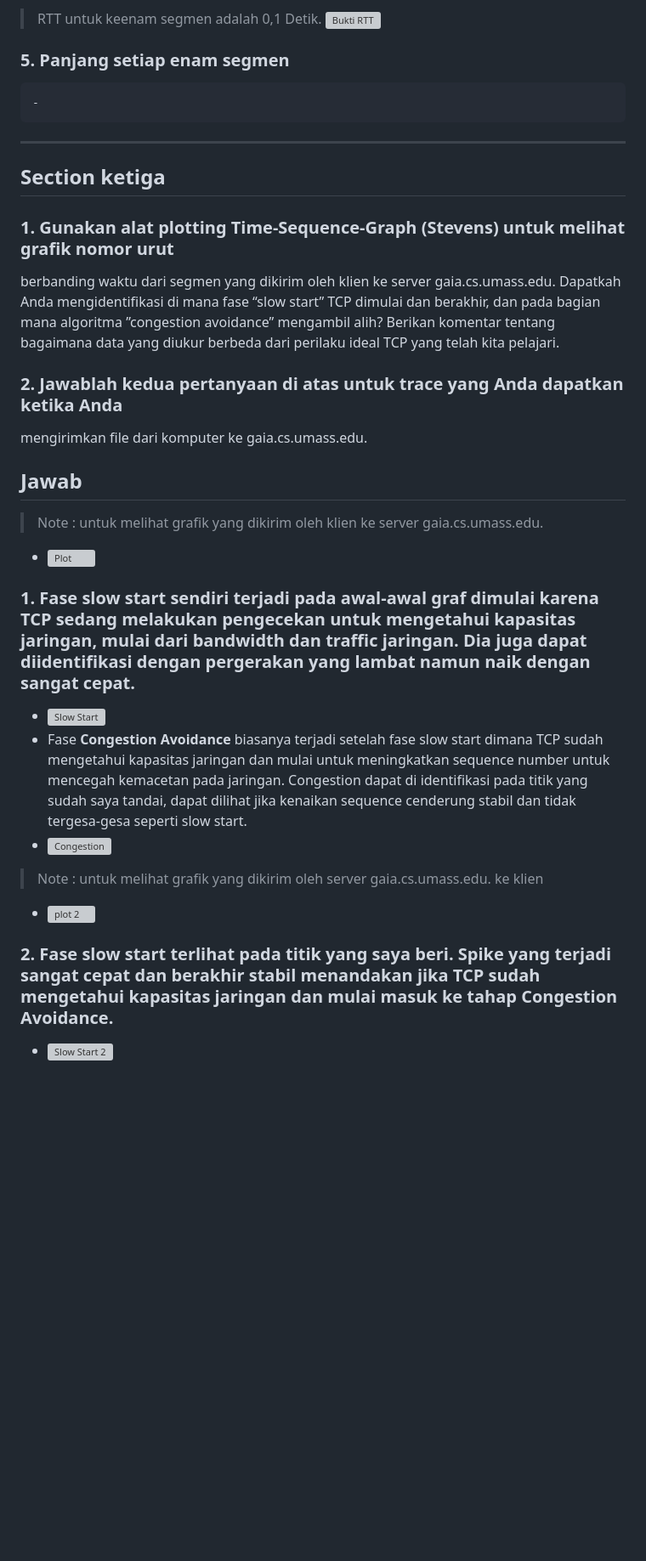
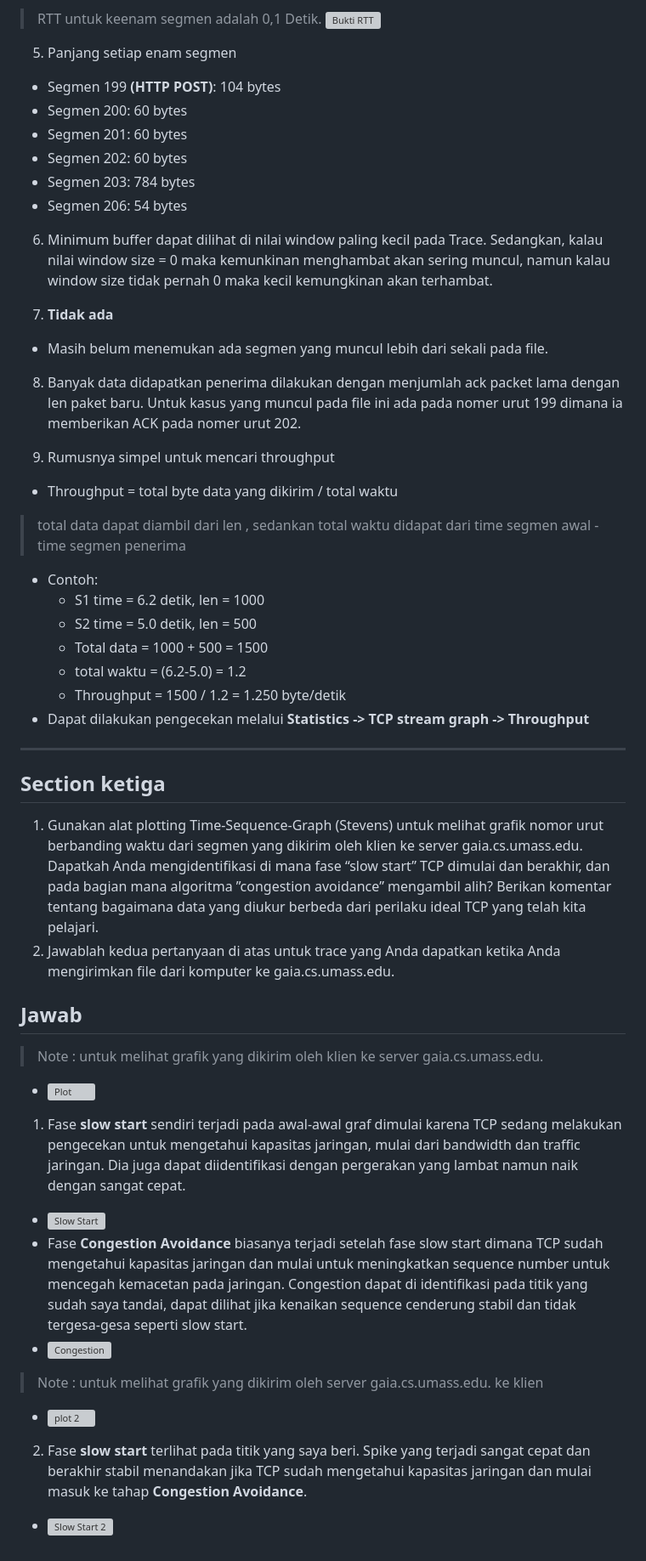
Before and after one commit to Pvsudbd/JaringanKomputer_Yoga, a Markdown page: week5/TCP.md, the part around one of its changes. Shown at 85% size. Drawn GitHub-style; blank space fills up the shorter version; grey boxes are pictures that could not be loaded.

```diff
--- a/week5/TCP.md
+++ b/week5/TCP.md
@@ -124,18 +124,41 @@ Jelaskan bagaimana Anda menghitung nilai ini.
 > RTT untuk keenam segmen adalah 0,1 Detik.
 ![Bukti RTT](img_TCP/J6S2.png)
 
-### 5. Panjang setiap enam segmen
-    -
+5. Panjang setiap enam segmen
+- Segmen 199 **(HTTP POST)**: 104 bytes
+- Segmen 200: 60 bytes
+- Segmen 201: 60 bytes
+- Segmen 202: 60 bytes
+- Segmen 203: 784 bytes
+- Segmen 206: 54 bytes
+
+6. Minimum buffer dapat dilihat di nilai window paling kecil pada Trace. Sedangkan, kalau nilai window size = 0 maka kemunkinan menghambat akan sering muncul, namun kalau window size tidak pernah 0 maka kecil kemungkinan akan terhambat.
+
+7. **Tidak ada**
+- Masih belum menemukan ada segmen yang muncul lebih dari sekali pada file.
+
+8. Banyak data didapatkan penerima dilakukan dengan menjumlah ack packet lama dengan len paket baru. Untuk kasus yang muncul pada file ini ada pada nomer urut 199 dimana ia memberikan ACK pada nomer urut 202.
+
+9. Rumusnya simpel untuk mencari throughput
+- Throughput = total byte data yang dikirim / total waktu
+> total data dapat diambil dari len , sedankan total waktu didapat dari time segmen awal - time segmen penerima
+- Contoh:
+    - S1 time = 6.2 detik, len = 1000
+    - S2 time = 5.0 detik, len = 500
+    - Total data = 1000 + 500 = 1500
+    - total waktu = (6.2-5.0) = 1.2
+    - Throughput = 1500 / 1.2 = 1.250 byte/detik
+- Dapat dilakukan pengecekan melalui **Statistics -> TCP stream graph -> Throughput**
 
 ---
 
 ## Section ketiga
-### 1. Gunakan alat plotting Time-Sequence-Graph (Stevens) untuk melihat grafik nomor urut
+1. Gunakan alat plotting Time-Sequence-Graph (Stevens) untuk melihat grafik nomor urut
 berbanding waktu dari segmen yang dikirim oleh klien ke server gaia.cs.umass.edu.
 Dapatkah Anda mengidentifikasi di mana fase “slow start” TCP dimulai dan berakhir, dan
 pada bagian mana algoritma ”congestion avoidance” mengambil alih? Berikan komentar
 tentang bagaimana data yang diukur berbeda dari perilaku ideal TCP yang telah kita pelajari.
-### 2. Jawablah kedua pertanyaan di atas untuk trace yang Anda dapatkan ketika Anda
+2. Jawablah kedua pertanyaan di atas untuk trace yang Anda dapatkan ketika Anda
 mengirimkan file dari komputer ke gaia.cs.umass.edu.
 
 ## Jawab
@@ -143,7 +166,7 @@ mengirimkan file dari komputer ke gaia.cs.umass.edu.
 > Note : untuk melihat grafik yang dikirim oleh klien ke server gaia.cs.umass.edu.
 - ![Plot](img_TCP/J1S3.png)
 
-### 1. Fase **slow start** sendiri terjadi pada awal-awal graf dimulai karena TCP sedang melakukan pengecekan untuk mengetahui kapasitas jaringan, mulai dari bandwidth dan traffic jaringan. Dia juga dapat diidentifikasi dengan pergerakan yang lambat namun naik dengan sangat cepat.
+1. Fase **slow start** sendiri terjadi pada awal-awal graf dimulai karena TCP sedang melakukan pengecekan untuk mengetahui kapasitas jaringan, mulai dari bandwidth dan traffic jaringan. Dia juga dapat diidentifikasi dengan pergerakan yang lambat namun naik dengan sangat cepat.
 - ![Slow Start](img_TCP/J1S3%201.png)
 - Fase **Congestion Avoidance** biasanya terjadi setelah fase slow start dimana TCP sudah mengetahui kapasitas jaringan dan mulai untuk meningkatkan sequence number untuk mencegah kemacetan pada jaringan. Congestion dapat di identifikasi pada titik yang sudah saya tandai, dapat dilihat jika kenaikan sequence cenderung stabil dan tidak tergesa-gesa seperti slow start.
 - ![Congestion](img_TCP/J1S3%202.png)
@@ -152,5 +175,5 @@ mengirimkan file dari komputer ke gaia.cs.umass.edu.
 - ![plot 2](img_TCP/J2S3.png)
 
 
-### 2. Fase **slow start** terlihat pada titik yang saya beri. Spike yang terjadi sangat cepat dan berakhir stabil menandakan jika TCP sudah mengetahui kapasitas jaringan dan mulai masuk ke tahap **Congestion Avoidance**.
+2. Fase **slow start** terlihat pada titik yang saya beri. Spike yang terjadi sangat cepat dan berakhir stabil menandakan jika TCP sudah mengetahui kapasitas jaringan dan mulai masuk ke tahap **Congestion Avoidance**.
 - ![Slow Start 2](img_TCP/J2S3%201.png)
```
Also changed, not shown: other parts of week5/TCP.md (+19 -19 lines).
